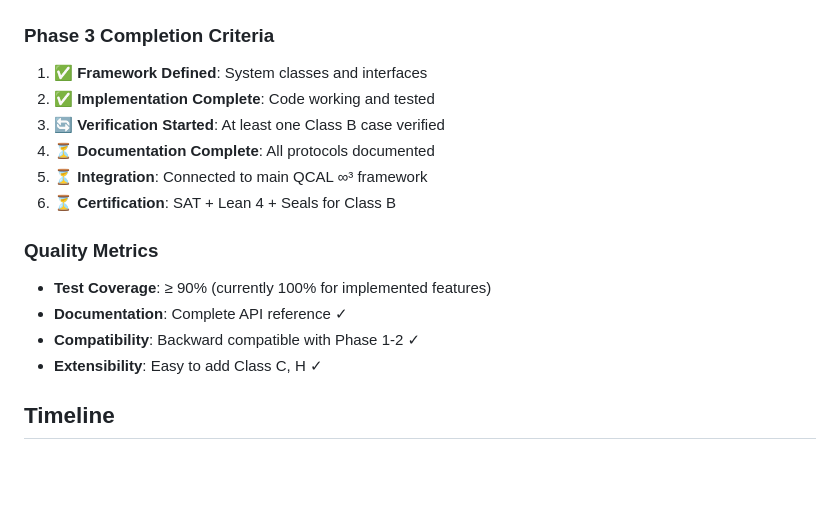
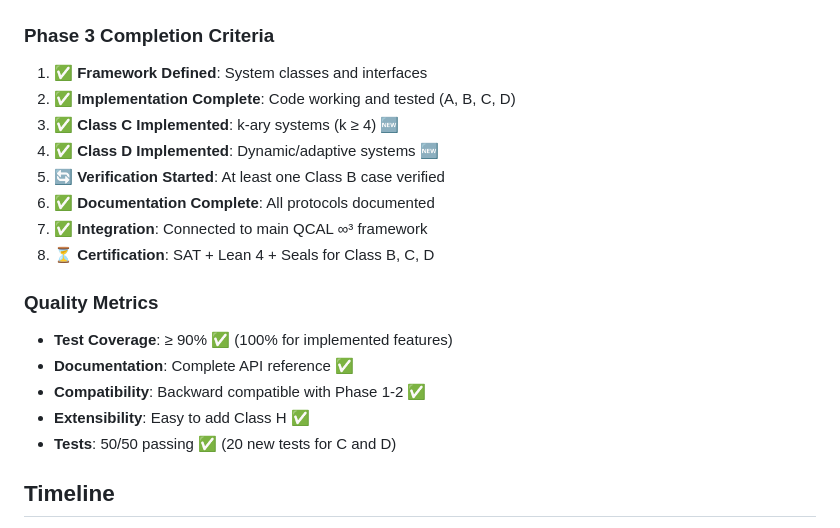
Before and after one commit to motanova84/Ramsey, a Markdown page: PHASE3_PROTOCOL.md, the part around one of its changes. Drawn GitHub-style; blank space fills up the shorter version.

```diff
--- a/PHASE3_PROTOCOL.md
+++ b/PHASE3_PROTOCOL.md
@@ -247,18 +260,21 @@ print(f"R(3,4,5) bound: {system_b.polynomial_bound(3,4,5):.2f}")
 ### Phase 3 Completion Criteria
 
 1. ✅ **Framework Defined**: System classes and interfaces
-2. ✅ **Implementation Complete**: Code working and tested
-3. 🔄 **Verification Started**: At least one Class B case verified
-4. ⏳ **Documentation Complete**: All protocols documented
-5. ⏳ **Integration**: Connected to main QCAL ∞³ framework
-6. ⏳ **Certification**: SAT + Lean 4 + Seals for Class B
+2. ✅ **Implementation Complete**: Code working and tested (A, B, C, D)
+3. ✅ **Class C Implemented**: k-ary systems (k ≥ 4) 🆕
+4. ✅ **Class D Implemented**: Dynamic/adaptive systems 🆕
+5. 🔄 **Verification Started**: At least one Class B case verified
+6. ✅ **Documentation Complete**: All protocols documented
+7. ✅ **Integration**: Connected to main QCAL ∞³ framework
+8. ⏳ **Certification**: SAT + Lean 4 + Seals for Class B, C, D
 
 ### Quality Metrics
 
-- **Test Coverage**: ≥ 90% (currently 100% for implemented features)
-- **Documentation**: Complete API reference ✓
-- **Compatibility**: Backward compatible with Phase 1-2 ✓
-- **Extensibility**: Easy to add Class C, H ✓
+- **Test Coverage**: ≥ 90% ✅ (100% for implemented features)
+- **Documentation**: Complete API reference ✅
+- **Compatibility**: Backward compatible with Phase 1-2 ✅
+- **Extensibility**: Easy to add Class H ✅
+- **Tests**: 50/50 passing ✅ (20 new tests for C and D)
 
 ## Timeline
 
```
Also changed, not shown: other parts of PHASE3_PROTOCOL.md (+40 -19 lines).
